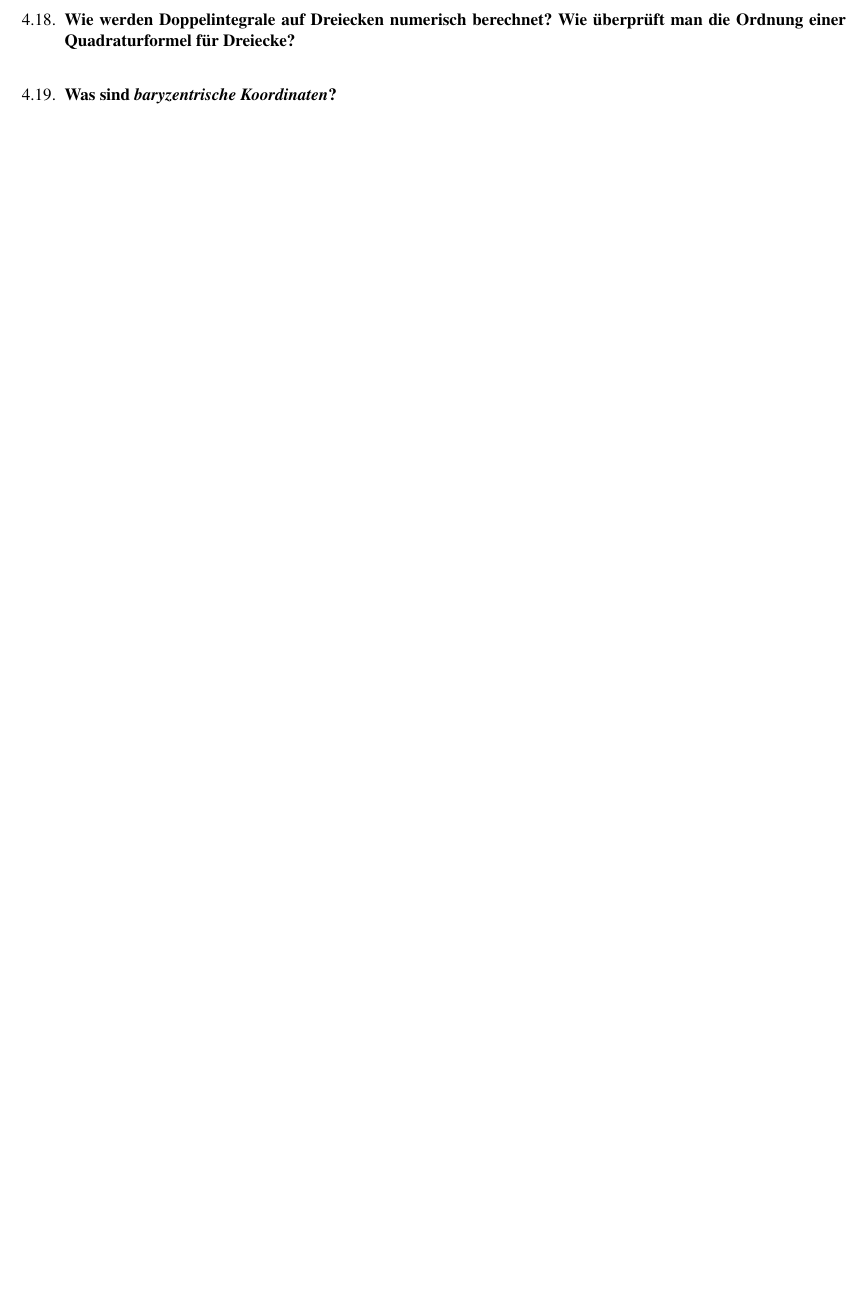
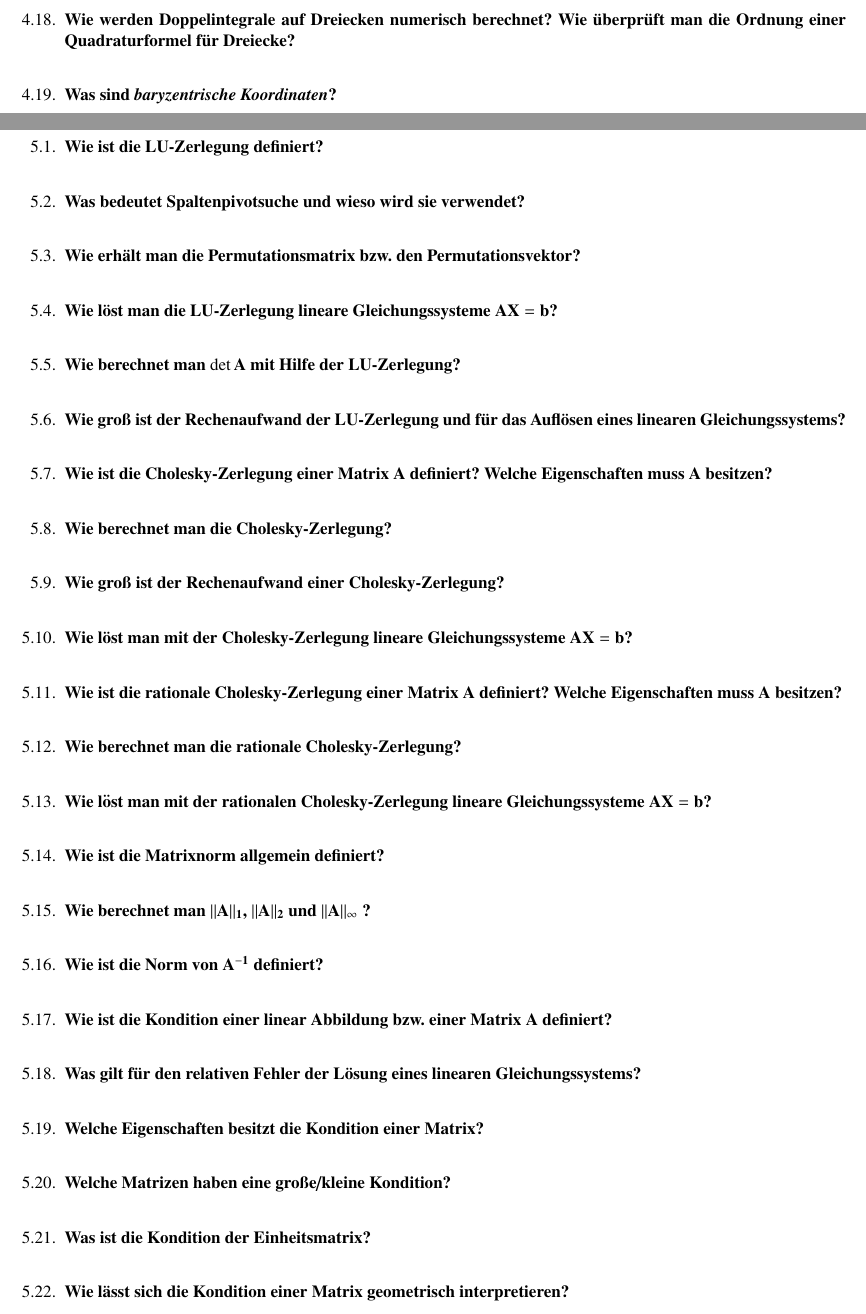
Before and after one commit to Arkonos/NM_Theorie_1718, a LaTeX document (Vorlesung/Fragen.tex, which reads Vorlesung/Kap5.tex): part of page 13 of 13 before the commit and two parts of pages 13 and 14 of 17 after it, the two joined at a grey line, cut so that both start at the same text, the shorter picture padded with empty space. Compiled offline with pdfLaTeX.

Commit message:
adding all remaining questions

```diff
--- /dev/null
+++ b/Vorlesung/Kap5.tex
@@ -0,0 +1,46 @@
+% !TeX spellcheck = de_AT_frami
+\section{Numerische Integration}
+	\begin{enumerate}
+		\item \textbf{Wie ist die LU-Zerlegung definiert?} \\
+
+		\item \textbf{Was bedeutet Spaltenpivotsuche und wieso wird sie verwendet?} \\
+
+		\item \textbf{Wie erhält man die Permutationsmatrix bzw. den Permutationsvektor?} \\
+
+		\item \textbf{Wie löst man die LU-Zerlegung lineare Gleichungssysteme \(\mathbf{AX=b}\)?} \\
+
+		\item \textbf{Wie berechnet man \(\mathbf{\det A}\) mit Hilfe der LU-Zerlegung?} \\
+
+		\item \textbf{Wie groß ist der Rechenaufwand der LU-Zerlegung und für das Auflösen eines linearen Gleichungssystems?} \\
+
+		\item \textbf{Wie ist die Cholesky-Zerlegung einer Matrix A definiert? Welche Eigenschaften muss A besitzen?} \\
+
+		\item \textbf{Wie berechnet man die Cholesky-Zerlegung?} \\
+
+		\item \textbf{Wie groß ist der Rechenaufwand einer Cholesky-Zerlegung?} \\
+
+		\item \textbf{Wie löst man mit der Cholesky-Zerlegung lineare Gleichungssysteme \(\mathbf{AX=b}\)?} \\
+
+		\item \textbf{Wie ist die rationale Cholesky-Zerlegung einer Matrix A definiert? Welche Eigenschaften muss A besitzen?} \\
+
+		\item \textbf{Wie berechnet man die rationale Cholesky-Zerlegung?} \\
+
+		\item \textbf{Wie löst man mit der rationalen Cholesky-Zerlegung lineare Gleichungssysteme \(\mathbf{AX=b}\)?} \\
+
+		\item \textbf{Wie ist die Matrixnorm allgemein definiert?} \\
+
+		\item \textbf{Wie berechnet man \(\mathbf{||\text{A}||_1}\), \(\mathbf{||\text{A}||_2}\) und \(\mathbf{||\text{A}||_\infty}\) ?} \\
+
+		\item \textbf{Wie ist die Norm von \(\mathbf{A^{-1}}\) definiert?} \\
+
+		\item \textbf{Wie ist die Kondition einer linear Abbildung bzw. einer Matrix A definiert?} \\
+
+		\item \textbf{Was gilt für den relativen Fehler der Lösung eines linearen Gleichungssystems?} \\
+
+		\item \textbf{Welche Eigenschaften besitzt die Kondition einer Matrix?} \\
+
+		\item \textbf{Welche Matrizen haben eine große/kleine Kondition?} \\
+
+		\item \textbf{Was ist die Kondition der Einheitsmatrix?} \\
+
+		\item \textbf{Wie lässt sich die Kondition einer Matrix geometrisch interpretieren?} \\
```
Also changed, not shown: Vorlesung/Fragen.tex (+6 -0 lines), Vorlesung/Kap6.tex (added, +14 -0 lines), Vorlesung/Kap7.tex (added, +26 -0 lines), Vorlesung/Fragen.pdf, Vorlesung/Kap5.tex (6 more changed lines).
